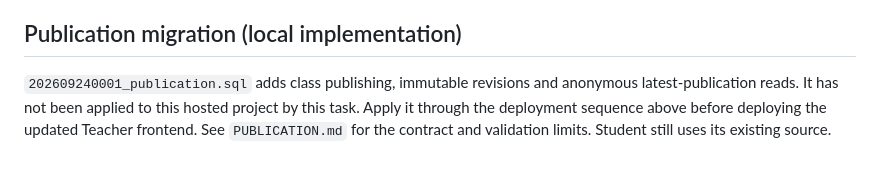
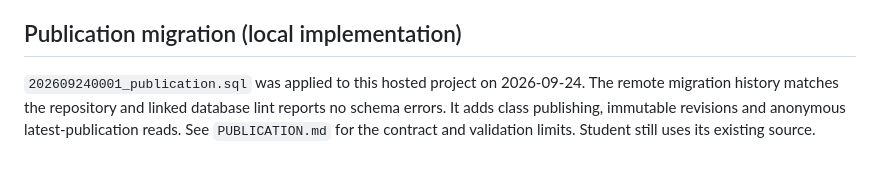
Before and after one commit to armenbadal/horarium-classium, a Markdown page: supabase/HOSTED-DEVELOPMENT.md, the part around the change. Drawn GitHub-style.

Commit message:
Record hosted publication migration

```diff
--- a/supabase/HOSTED-DEVELOPMENT.md
+++ b/supabase/HOSTED-DEVELOPMENT.md
@@ -48,4 +48,4 @@ The requested existing Auth account was deleted and a fresh invitation sent to t
 
 ## Publication migration (local implementation)
 
-`202609240001_publication.sql` adds class publishing, immutable revisions and anonymous latest-publication reads. It has not been applied to this hosted project by this task. Apply it through the deployment sequence above before deploying the updated Teacher frontend. See `PUBLICATION.md` for the contract and validation limits. Student still uses its existing source.
+`202609240001_publication.sql` was applied to this hosted project on 2026-09-24. The remote migration history matches the repository and linked database lint reports no schema errors. It adds class publishing, immutable revisions and anonymous latest-publication reads. See `PUBLICATION.md` for the contract and validation limits. Student still uses its existing source.
```
